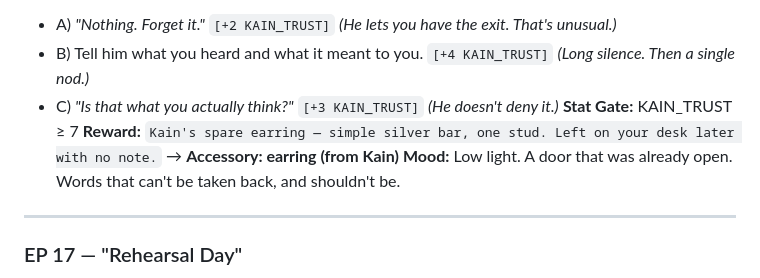
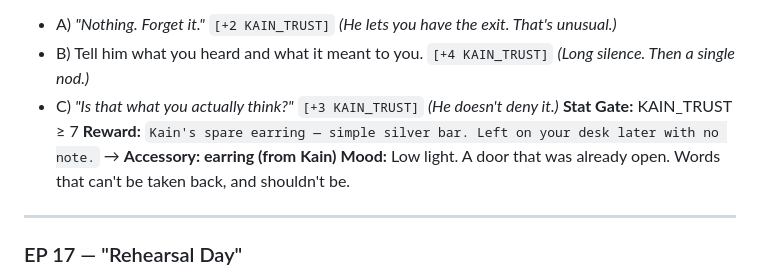
Before and after one commit to yunacmoon/calix-game, a Markdown page: Context/EPISODES_MAP.md, the part around the change. Drawn GitHub-style.

Commit message:
fix: remove 'one stud' from Kain earring reward description

```diff
--- a/Context/EPISODES_MAP.md
+++ b/Context/EPISODES_MAP.md
@@ -254,7 +254,7 @@
 - B) Tell him what you heard and what it meant to you. `[+4 KAIN_TRUST]` *(Long silence. Then a single nod.)*
 - C) *"Is that what you actually think?"* `[+3 KAIN_TRUST]` *(He doesn't deny it.)*
 **Stat Gate:** KAIN_TRUST ≥ 7
-**Reward:** `Kain's spare earring — simple silver bar, one stud. Left on your desk later with no note.` → **Accessory: earring (from Kain)**
+**Reward:** `Kain's spare earring — simple silver bar. Left on your desk later with no note.` → **Accessory: earring (from Kain)**
 **Mood:** Low light. A door that was already open. Words that can't be taken back, and shouldn't be.
 
 ---
```
Also changed, not shown: Context/scripts/ep16_kains_version.md (+1 -1 lines).
